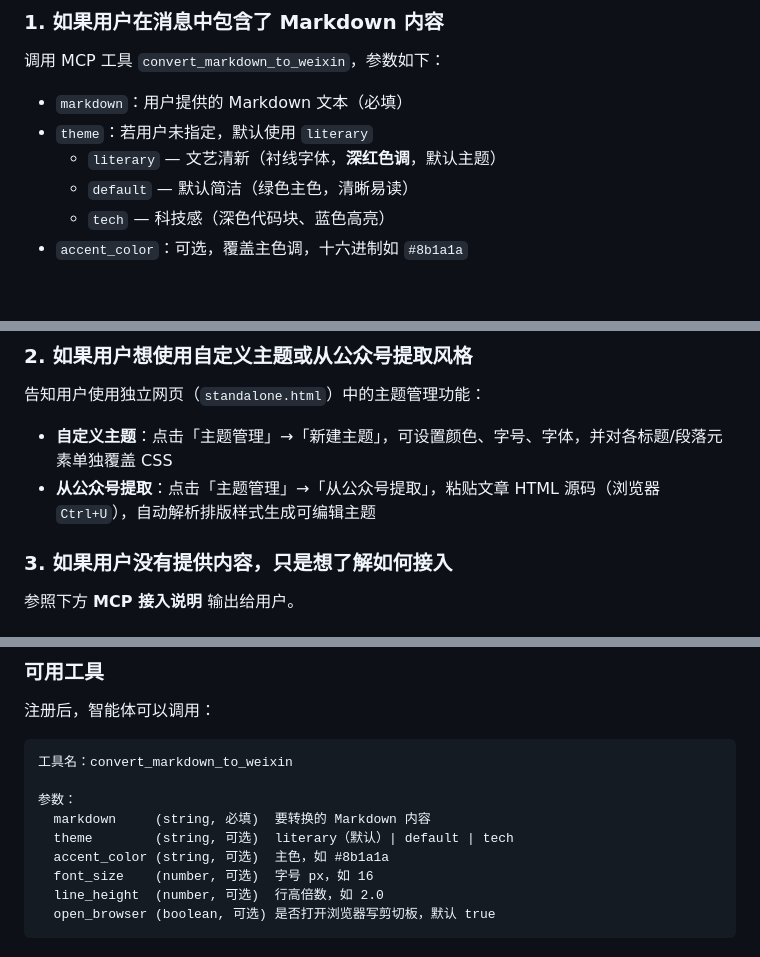
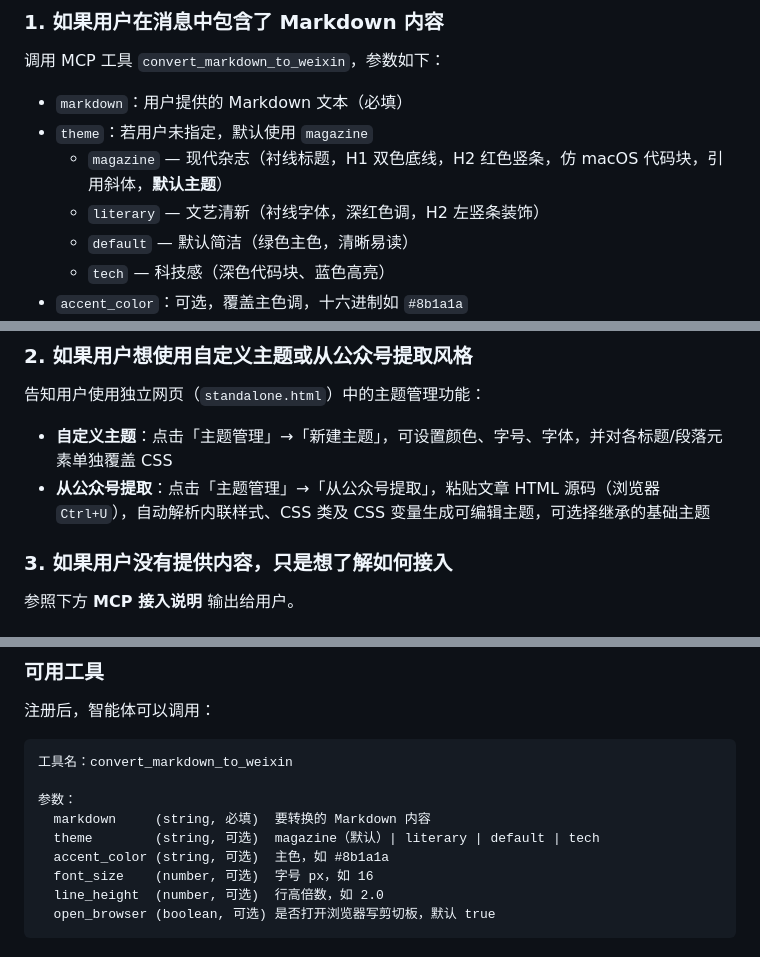
Before and after one commit to xuyinghan02-cell/markdown-transfer-weixin, a Markdown page: SKILL.md, 3 parts joined by grey strips. Rendered like a GitHub page; blank space fills up the shorter version.

```diff
--- a/SKILL.md
+++ b/SKILL.md
@@ -13,8 +13,9 @@
 调用 MCP 工具 `convert_markdown_to_weixin`，参数如下：
 
 - `markdown`：用户提供的 Markdown 文本（必填）
-- `theme`：若用户未指定，默认使用 `literary`
-  - `literary` — 文艺清新（衬线字体，**深红色调**，默认主题）
+- `theme`：若用户未指定，默认使用 `magazine`
+  - `magazine` — 现代杂志（衬线标题，H1 双色底线，H2 红色竖条，仿 macOS 代码块，引用斜体，**默认主题**）
+  - `literary` — 文艺清新（衬线字体，深红色调，H2 左竖条装饰）
   - `default` — 默认简洁（绿色主色，清晰易读）
   - `tech` — 科技感（深色代码块、蓝色高亮）
 - `accent_color`：可选，覆盖主色调，十六进制如 `#8b1a1a`
@@ -31,7 +32,7 @@
 告知用户使用独立网页（`standalone.html`）中的主题管理功能：
 
 - **自定义主题**：点击「主题管理」→「新建主题」，可设置颜色、字号、字体，并对各标题/段落元素单独覆盖 CSS
-- **从公众号提取**：点击「主题管理」→「从公众号提取」，粘贴文章 HTML 源码（浏览器 `Ctrl+U`），自动解析排版样式生成可编辑主题
+- **从公众号提取**：点击「主题管理」→「从公众号提取」，粘贴文章 HTML 源码（浏览器 `Ctrl+U`），自动解析内联样式、CSS 类及 CSS 变量生成可编辑主题，可选择继承的基础主题
 
 ### 3. 如果用户没有提供内容，只是想了解如何接入
 
@@ -97,7 +98,7 @@ npm install
 
 参数：
   markdown     (string, 必填)  要转换的 Markdown 内容
-  theme        (string, 可选)  literary（默认）| default | tech
+  theme        (string, 可选)  magazine（默认）| literary | default | tech
   accent_color (string, 可选)  主色，如 #8b1a1a
   font_size    (number, 可选)  字号 px，如 16
   line_height  (number, 可选)  行高倍数，如 2.0
```
Also changed, not shown: README.md (+6 -5 lines).
